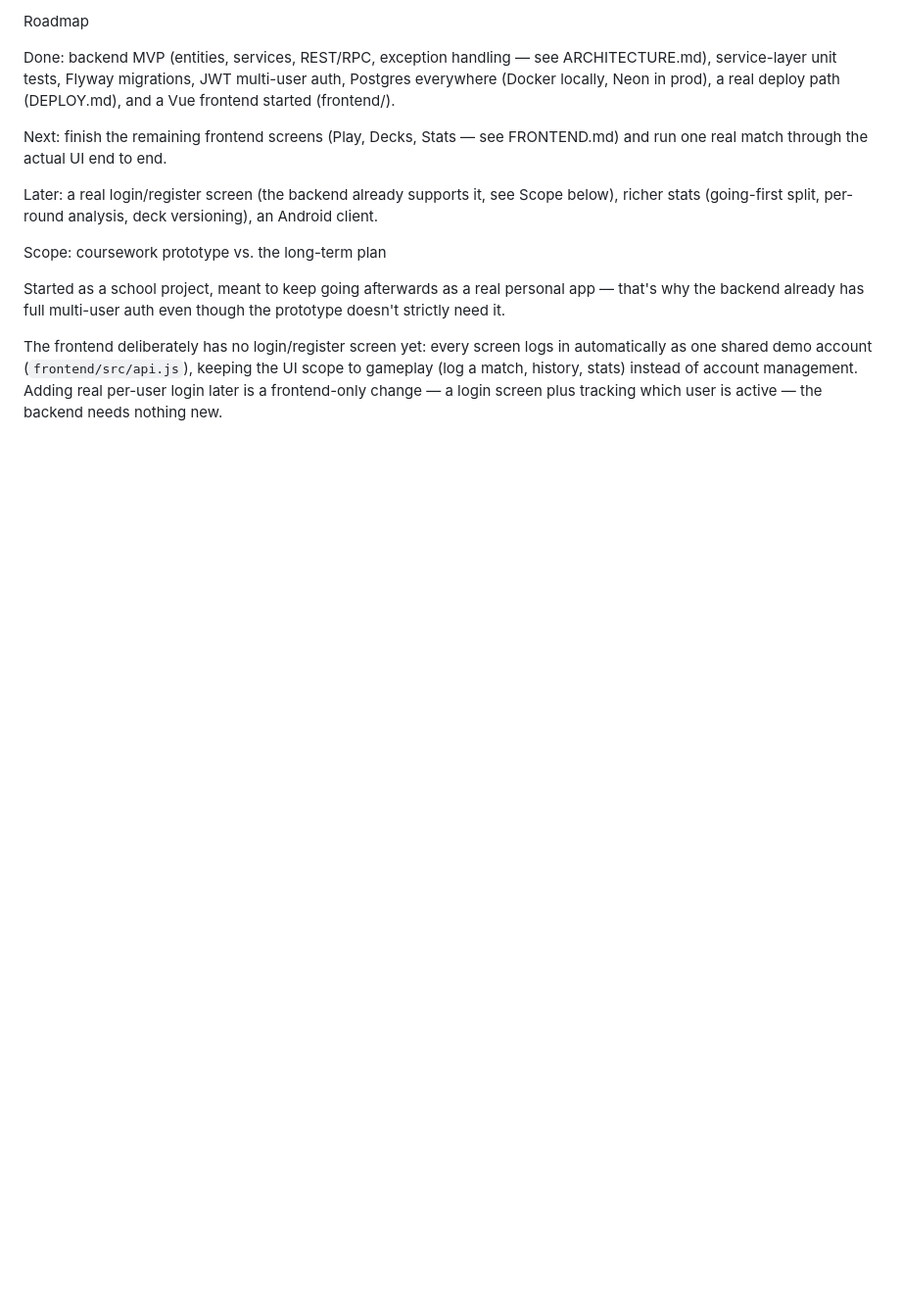
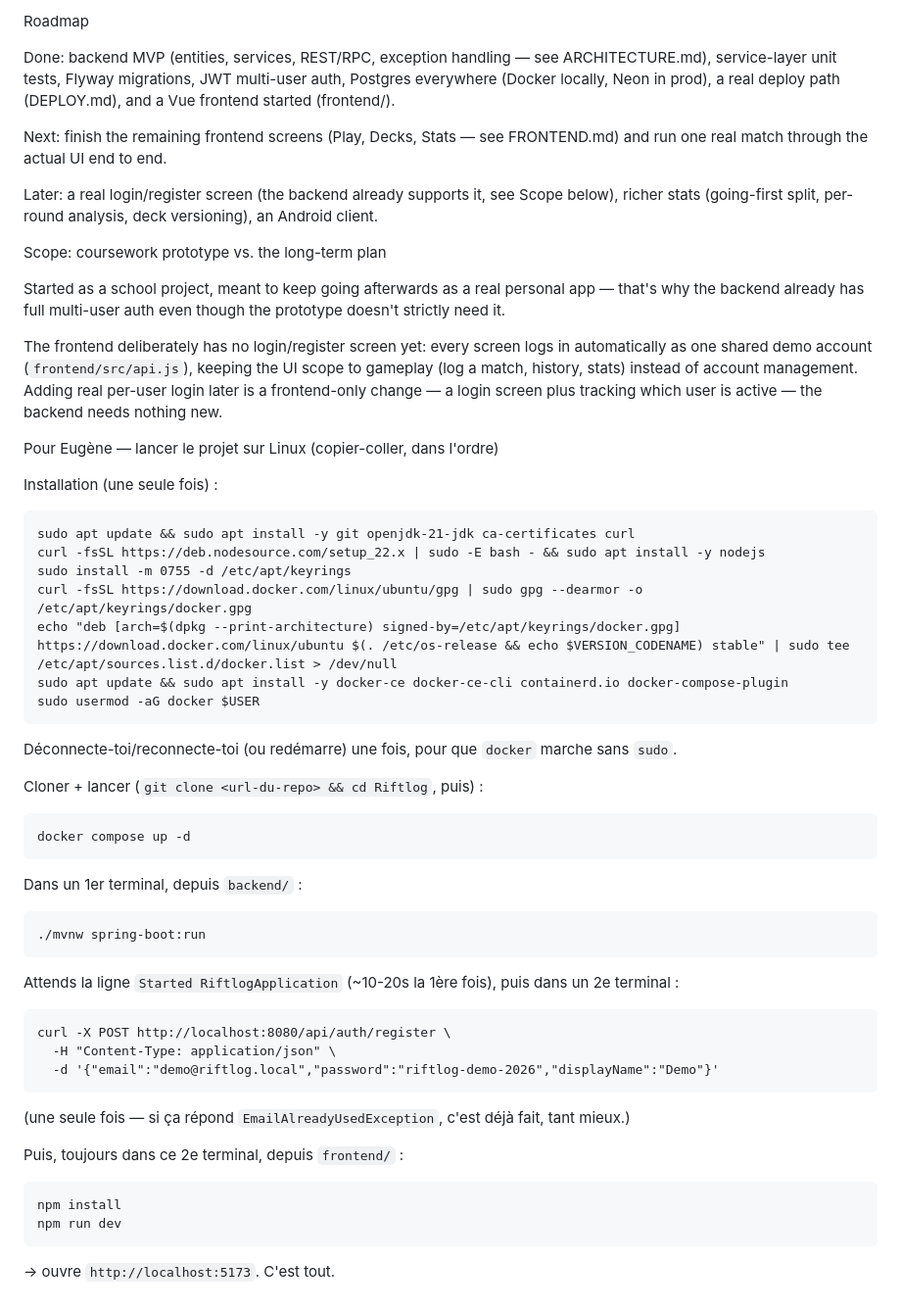
Before and after one commit to Paulmahaut/Riftlog, a Markdown page: README.md, the part around the change. Shown at 98% size. Rendered like a GitHub page; blank space fills up the shorter version.

Commit message:
Update README for the Frontend dev

````diff
--- a/README.md
+++ b/README.md
@@ -156,3 +156,40 @@ Scope: coursework prototype vs. the long-term plan
   match, history, stats) instead of account management. Adding real per-user login later is a
   frontend-only change — a login screen plus tracking which user is active — the backend needs
   nothing new.
+
+Pour Eugène — lancer le projet sur Linux (copier-coller, dans l'ordre)
+
+  Installation (une seule fois) :
+  ```
+  sudo apt update && sudo apt install -y git openjdk-21-jdk ca-certificates curl
+  curl -fsSL https://deb.nodesource.com/setup_22.x | sudo -E bash - && sudo apt install -y nodejs
+  sudo install -m 0755 -d /etc/apt/keyrings
+  curl -fsSL https://download.docker.com/linux/ubuntu/gpg | sudo gpg --dearmor -o /etc/apt/keyrings/docker.gpg
+  echo "deb [arch=$(dpkg --print-architecture) signed-by=/etc/apt/keyrings/docker.gpg] https://download.docker.com/linux/ubuntu $(. /etc/os-release && echo $VERSION_CODENAME) stable" | sudo tee /etc/apt/sources.list.d/docker.list > /dev/null
+  sudo apt update && sudo apt install -y docker-ce docker-ce-cli containerd.io docker-compose-plugin
+  sudo usermod -aG docker $USER
+  ```
+  Déconnecte-toi/reconnecte-toi (ou redémarre) une fois, pour que `docker` marche sans `sudo`.
+
+  Cloner + lancer (`git clone <url-du-repo> && cd Riftlog`, puis) :
+  ```
+  docker compose up -d
+  ```
+  Dans un 1er terminal, depuis `backend/` :
+  ```
+  ./mvnw spring-boot:run
+  ```
+  Attends la ligne `Started RiftlogApplication` (~10-20s la 1ère fois), puis dans un 2e terminal :
+  ```
+  curl -X POST http://localhost:8080/api/auth/register \
+    -H "Content-Type: application/json" \
+    -d '{"email":"demo@riftlog.local","password":"riftlog-demo-2026","displayName":"Demo"}'
+  ```
+  (une seule fois — si ça répond `EmailAlreadyUsedException`, c'est déjà fait, tant mieux.)
+
+  Puis, toujours dans ce 2e terminal, depuis `frontend/` :
+  ```
+  npm install
+  npm run dev
+  ```
+  → ouvre `http://localhost:5173`. C'est tout.
````
